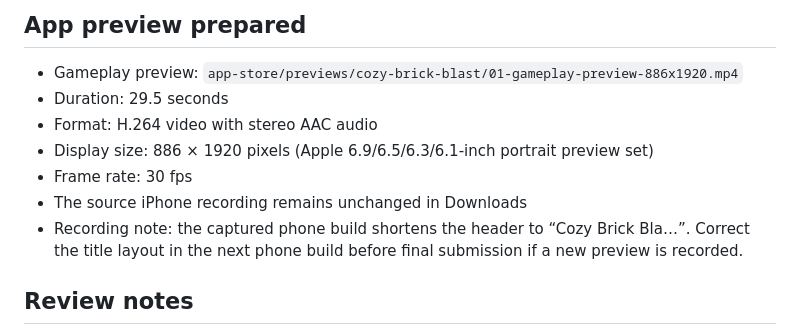
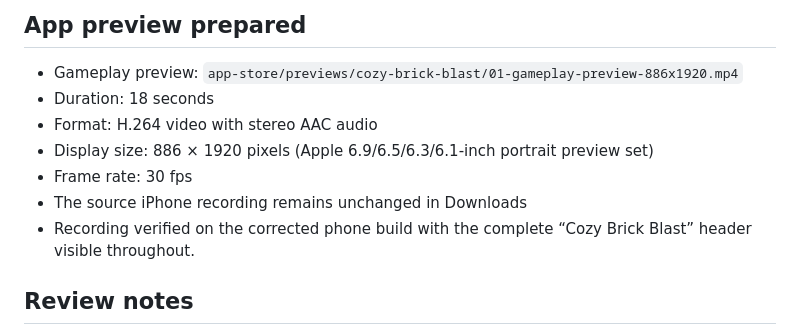
Before and after one commit to nasir261/kids-games-90s, a Markdown page: app-store/cozy-brick-blast.md, the part around the change. GitHub-like rendering.

Commit message:
Replace preview with corrected Brick Blast recording

```diff
--- a/app-store/cozy-brick-blast.md
+++ b/app-store/cozy-brick-blast.md
@@ -96,12 +96,12 @@ The app itself does not request names, email addresses, accounts, precise locati
 ## App preview prepared
 
 - Gameplay preview: `app-store/previews/cozy-brick-blast/01-gameplay-preview-886x1920.mp4`
-- Duration: 29.5 seconds
+- Duration: 18 seconds
 - Format: H.264 video with stereo AAC audio
 - Display size: 886 × 1920 pixels (Apple 6.9/6.5/6.3/6.1-inch portrait preview set)
 - Frame rate: 30 fps
 - The source iPhone recording remains unchanged in Downloads
-- Recording note: the captured phone build shortens the header to “Cozy Brick Bla…”. Correct the title layout in the next phone build before final submission if a new preview is recorded.
+- Recording verified on the corrected phone build with the complete “Cozy Brick Blast” header visible throughout.
 
 ## Review notes
 
```
